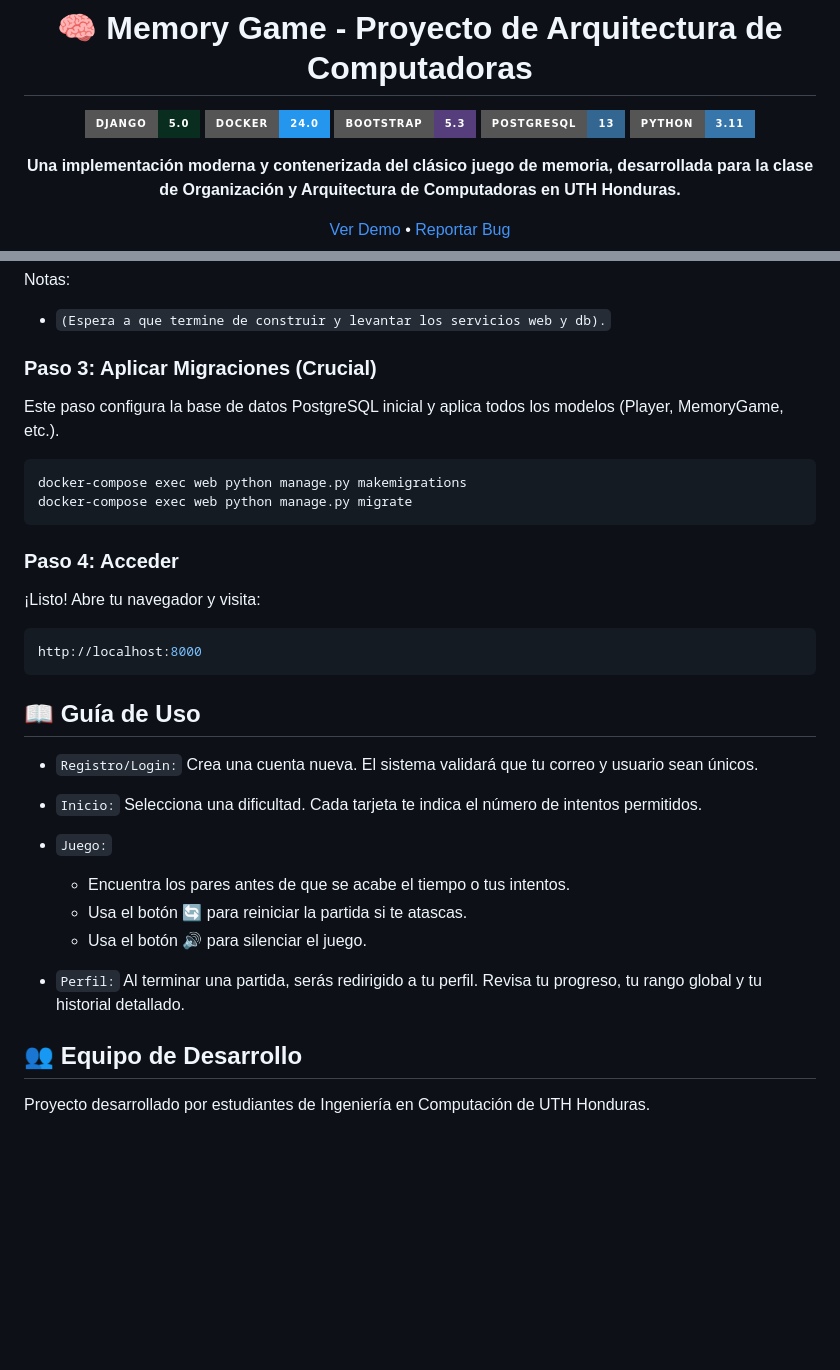
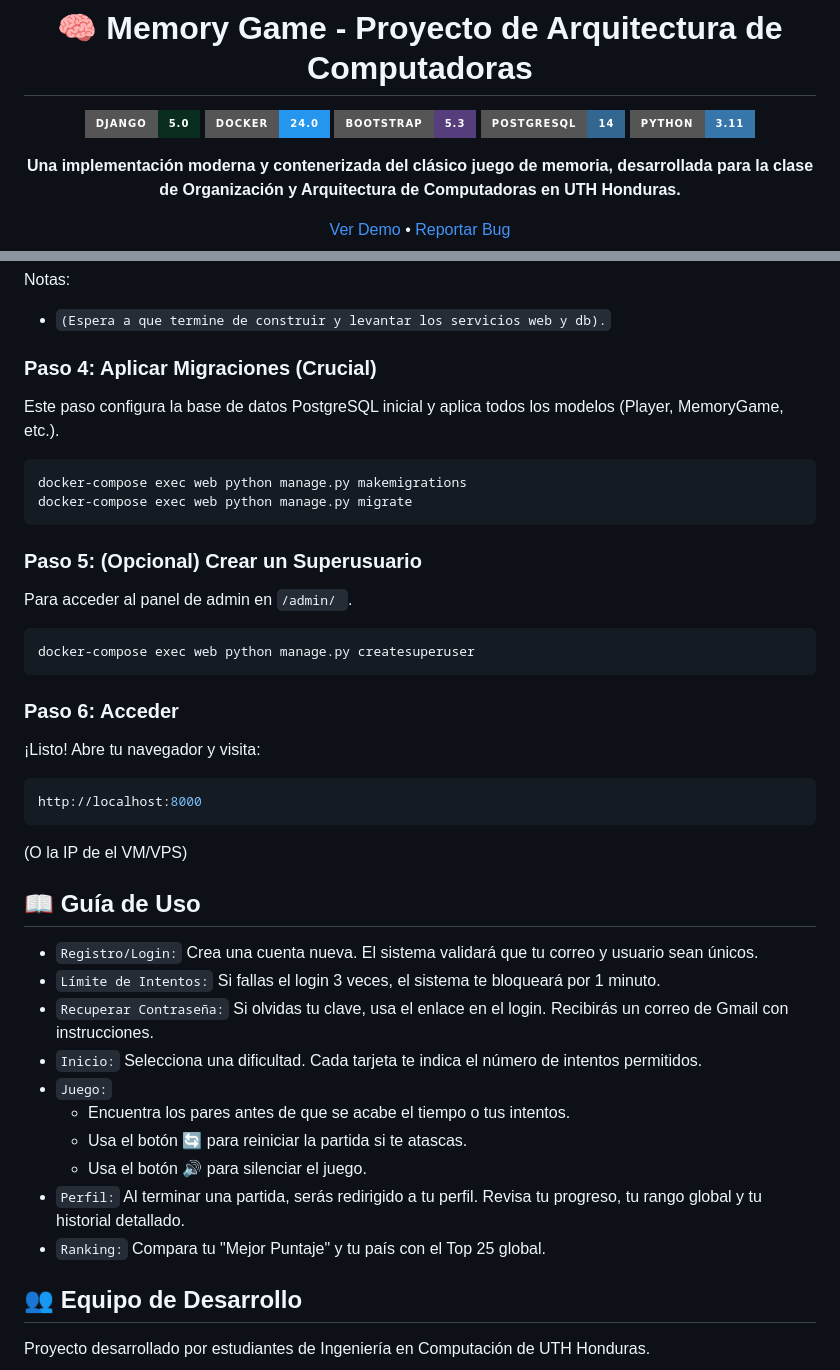
Before and after one commit to 0x0055500l/proyecto-memoria, a Markdown page: readme.md, 2 parts joined by grey strips. Rendered like a GitHub page; badges without logos; blank space fills up the shorter version.

````diff
--- a/readme.md
+++ b/readme.md
@@ -5,7 +5,7 @@
 ![Django](https://img.shields.io/badge/Django-5.0-092E20?style=for-the-badge&logo=django&logoColor=white)
 ![Docker](https://img.shields.io/badge/Docker-24.0-2496ED?style=for-the-badge&logo=docker&logoColor=white)
 ![Bootstrap](https://img.shields.io/badge/Bootstrap-5.3-563D7C?style=for-the-badge&logo=bootstrap&logoColor=white)
-![PostgreSQL](https://img.shields.io/badge/PostgreSQL-13-336791?style=for-the-badge&logo=postgresql&logoColor=white)
+![PostgreSQL](https://img.shields.io/badge/PostgreSQL-14-336791?style=for-the-badge&logo=postgresql&logoColor=white)
 ![Python](https://img.shields.io/badge/Python-3.11-3776AB?style=for-the-badge&logo=python&logoColor=white)
 
 <p align="center">
@@ -98,7 +132,7 @@ docker-compose up -d --build
 Notas:
 - `(Espera a que termine de construir y levantar los servicios web y db).`
 
-### Paso 3: Aplicar Migraciones (Crucial)
+### Paso 4: Aplicar Migraciones (Crucial)
 Este paso configura la base de datos PostgreSQL inicial y aplica todos los modelos (Player, MemoryGame, etc.).
 
 ```bash
@@ -106,22 +140,32 @@ docker-compose exec web python manage.py makemigrations
 docker-compose exec web python manage.py migrate
 ```
 
-### Paso 4: Acceder
+### Paso 5: (Opcional) Crear un Superusuario
+Para acceder al panel de admin en `/admin/ `.
+```bash
+docker-compose exec web python manage.py createsuperuser
+```
+
+### Paso 6: Acceder
 ¡Listo! Abre tu navegador y visita:
 
 ```bash
 http://localhost:8000
 ```
+ (O la IP de el VM/VPS)
 
 ## 📖 Guía de Uso
 - `Registro/Login:` Crea una cuenta nueva. El sistema validará que tu correo y usuario sean únicos.
+- `Límite de Intentos:` Si fallas el login 3 veces, el sistema te bloqueará por 1 minuto.
+- `Recuperar Contraseña:` Si olvidas tu clave, usa el enlace en el login. Recibirás un correo de Gmail
+ con instrucciones.
 - `Inicio:` Selecciona una dificultad. Cada tarjeta te indica el número de intentos permitidos.
 - `Juego:`
   - Encuentra los pares antes de que se acabe el tiempo o tus intentos.
   - Usa el botón 🔄 para reiniciar la partida si te atascas.
   - Usa el botón 🔊 para silenciar el juego.
-
 - `Perfil:` Al terminar una partida, serás redirigido a tu perfil. Revisa tu progreso, tu rango global y tu historial detallado.
+- `Ranking:` Compara tu "Mejor Puntaje" y tu país con el Top 25 global.
 
 ## 👥 Equipo de Desarrollo
 Proyecto desarrollado por estudiantes de Ingeniería en Computación de UTH Honduras.
````
Also changed, not shown: other parts of readme.md (+38 -4 lines).
